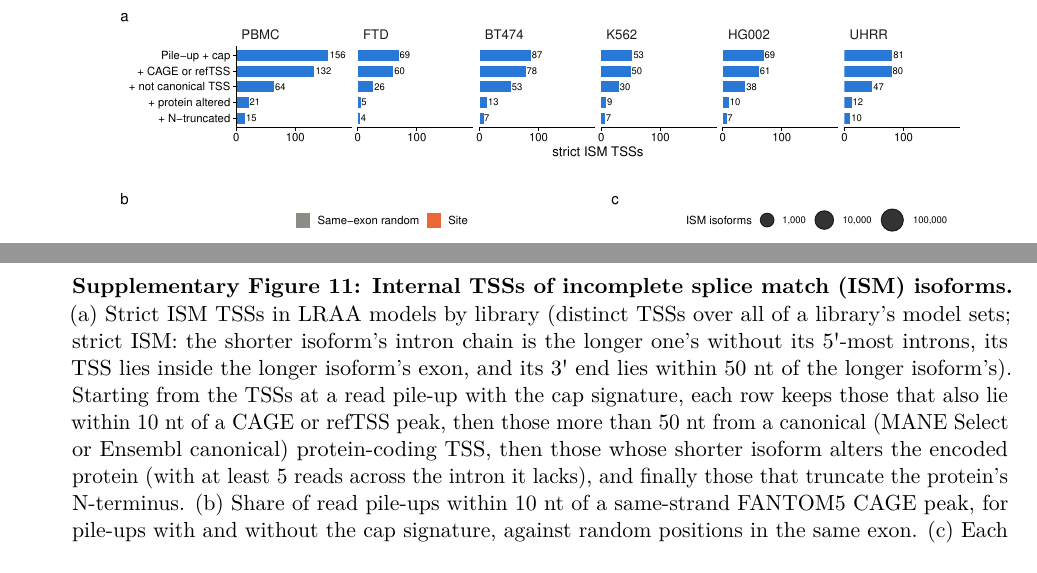
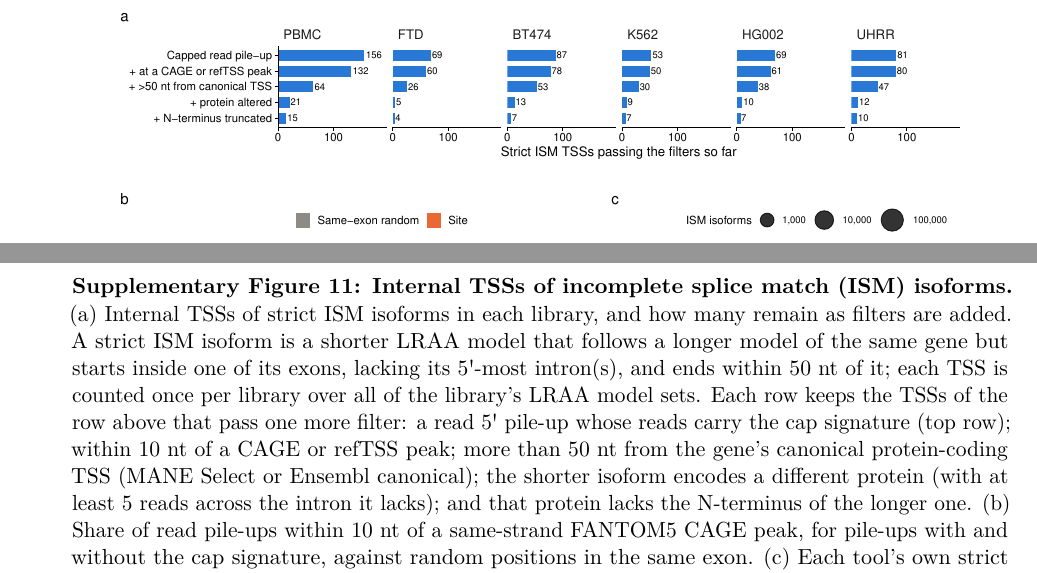
Before and after one commit to MethodsDev/LRAA-paper-LaTeX, a LaTeX document (main.tex, which reads sections/supplement.tex): two parts of pages 71 and 72 of 73, joined at a grey line, cut so that both start at the same text. Compiled offline with pdfLaTeX.

Commit message:
Supp Fig 11a: legend rewritten (what a strict ISM TSS is, each row adds one filter), row labels say what each filter adds
Co-Authored-By: Claude Opus 5.5 <noreply@anthropic.com>

```diff
--- a/sections/supplement.tex
+++ b/sections/supplement.tex
@@ -83,7 +83,7 @@
 \clearpage
 \suppfigsplit{%
 \pandocbounded{\includegraphics{figures/supp/SuppFig_ISM_internal_TSS.pdf}}}{%
-\textbf{Internal TSSs of incomplete splice match (ISM) isoforms.} (a) Strict ISM TSSs in LRAA models by library (distinct TSSs over all of a library's model sets; strict ISM: the shorter isoform's intron chain is the longer one's without its 5\textquotesingle{}-most introns, its TSS lies inside the longer isoform's exon, and its 3\textquotesingle{} end lies within 50 nt of the longer isoform's). Starting from the TSSs at a read pile-up with the cap signature, each row keeps those that also lie within 10 nt of a CAGE or refTSS peak, then those more than 50 nt from a canonical (MANE Select or Ensembl canonical) protein-coding TSS, then those whose shorter isoform alters the encoded protein (with at least 5 reads across the intron it lacks), and finally those that truncate the protein's N-terminus. (b) Share of read pile-ups within 10 nt of a same-strand FANTOM5 CAGE peak, for pile-ups with and without the cap signature, against random positions in the same exon. (c) Each tool's own strict ISM isoforms in the four bulk libraries (the shorter model from the tool, the longer from the tool or GENCODE): truncation-like starts (pile-up with neither the cap signature nor an atlas site) as a share of the starts the reads can judge, against supported internal TSSs (pile-up with the cap signature at a CAGE or refTSS site; log scale); dot area, the tool's ISM isoforms (log scale). (d--g) Examples: \emph{COMT}, an established internal promoter, \emph{EPB41L3}, the FTD example (selection in \textbf{Methods}), and \emph{CORO1B} and \emph{RECQL4}. Top, CAGE peaks (black), the longer (-L) and shorter (-S) models with their coding regions (blue; GENCODE CDS where L matches a GENCODE coding transcript, otherwise the pyTD ORF of L, and for S the in-frame part from its start codon), and a sample of the reads compatible with L or S (their introns a consecutive run of the model's introns, their ends within the matching exons), always including a read carrying the whole intron chain of L and one carrying that of S, coloured by where they start: at L's TSS (within 50 nt; blue), at the S site (green), or elsewhere (grey); gaps between exons compressed. The title gives the share of S-site reads with the cap signature. Bottom, on the same axis, the 5\textquotesingle{} ends of the compatible reads that reach S's first splice donor (square-root scale), coloured as the reads. Dashed lines: L's TSS (grey) and the S site (green).}\label{sfig:ism}
+\textbf{Internal TSSs of incomplete splice match (ISM) isoforms.} (a) Internal TSSs of strict ISM isoforms in each library, and how many remain as filters are added. A strict ISM isoform is a shorter LRAA model that follows a longer model of the same gene but starts inside one of its exons, lacking its 5\textquotesingle{}-most intron(s), and ends within 50 nt of it; each TSS is counted once per library over all of the library's LRAA model sets. Each row keeps the TSSs of the row above that pass one more filter: a read 5\textquotesingle{} pile-up whose reads carry the cap signature (top row); within 10 nt of a CAGE or refTSS peak; more than 50 nt from the gene's canonical protein-coding TSS (MANE Select or Ensembl canonical); the shorter isoform encodes a different protein (with at least 5 reads across the intron it lacks); and that protein lacks the N-terminus of the longer one. (b) Share of read pile-ups within 10 nt of a same-strand FANTOM5 CAGE peak, for pile-ups with and without the cap signature, against random positions in the same exon. (c) Each tool's own strict ISM isoforms in the four bulk libraries (the shorter model from the tool, the longer from the tool or GENCODE): truncation-like starts (pile-up with neither the cap signature nor an atlas site) as a share of the starts the reads can judge, against supported internal TSSs (pile-up with the cap signature at a CAGE or refTSS site; log scale); dot area, the tool's ISM isoforms (log scale). (d--g) Examples: \emph{COMT}, an established internal promoter, \emph{EPB41L3}, the FTD example (selection in \textbf{Methods}), and \emph{CORO1B} and \emph{RECQL4}. Top, CAGE peaks (black), the longer (-L) and shorter (-S) models with their coding regions (blue; GENCODE CDS where L matches a GENCODE coding transcript, otherwise the pyTD ORF of L, and for S the in-frame part from its start codon), and a sample of the reads compatible with L or S (their introns a consecutive run of the model's introns, their ends within the matching exons), always including a read carrying the whole intron chain of L and one carrying that of S, coloured by where they start: at L's TSS (within 50 nt; blue), at the S site (green), or elsewhere (grey); gaps between exons compressed. The title gives the share of S-site reads with the cap signature. Bottom, on the same axis, the 5\textquotesingle{} ends of the compatible reads that reach S's first splice donor (square-root scale), coloured as the reads. Dashed lines: L's TSS (grey) and the S site (green).}\label{sfig:ism}
 
 \clearpage
 \section*{Supplementary Tables}
```
Also changed, not shown: figures/supp/SuppFig_ISM_internal_TSS.pdf.
